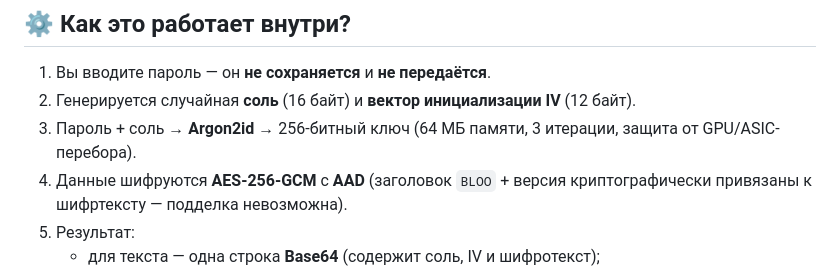
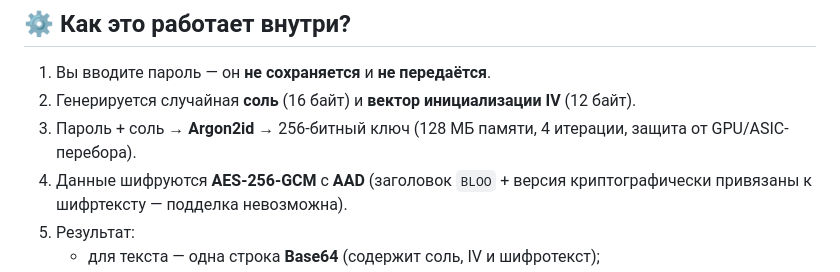
Before and after one commit to necto4529-droid/BloodyKey, a Markdown page: README.md, the part around the change. Rendered like a GitHub page.

```diff
--- a/README.md
+++ b/README.md
@@ -21,7 +21,7 @@
 
 1. Вы вводите пароль — он **не сохраняется** и **не передаётся**.
 2. Генерируется случайная **соль** (16 байт) и **вектор инициализации IV** (12 байт).
-3. Пароль + соль → **Argon2id** → 256-битный ключ (64 МБ памяти, 3 итерации, защита от GPU/ASIC-перебора).
+3. Пароль + соль → **Argon2id** → 256-битный ключ (128 МБ памяти, 4 итерации, защита от GPU/ASIC-перебора).
 4. Данные шифруются **AES-256-GCM** с **AAD** (заголовок `BLOO` + версия криптографически привязаны к шифртексту — подделка невозможна).
 5. Результат:
    - для текста — одна строка **Base64** (содержит соль, IV и шифротекст);
```
